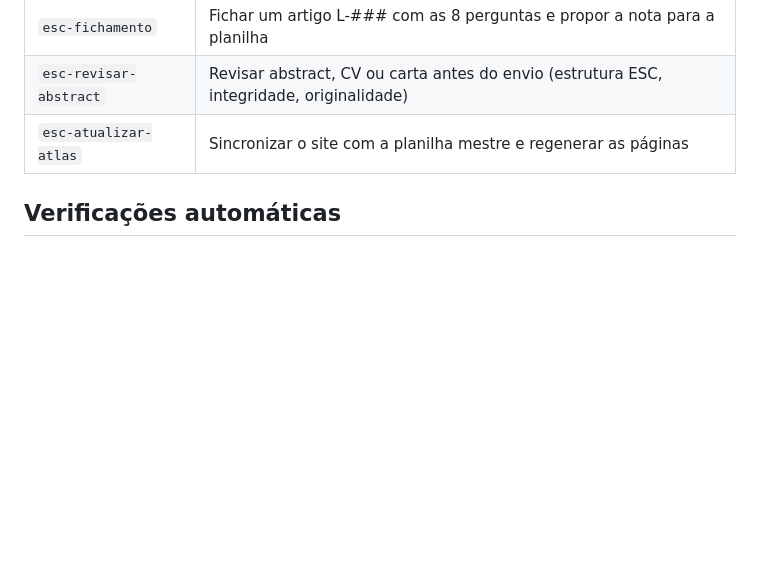
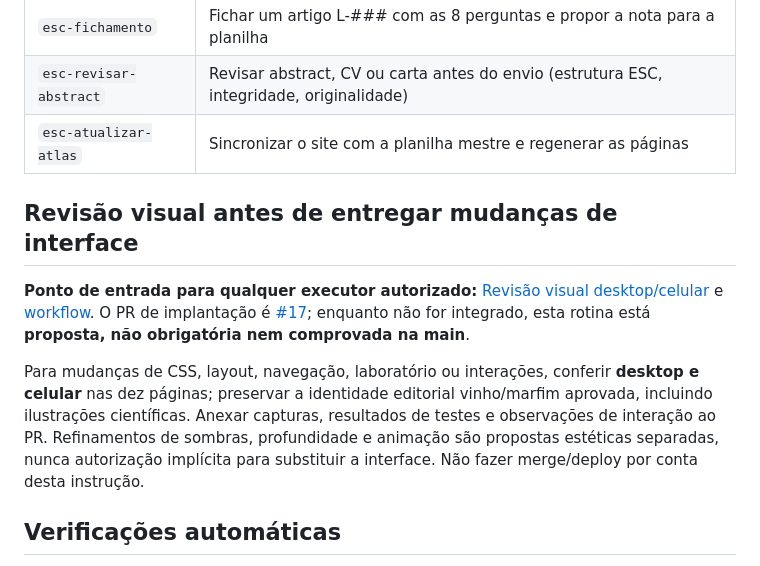
Before and after one commit to joyceradis/ESC, a Markdown page: README.md, the part around the change. GitHub-like rendering; blank space fills up the shorter version.

Commit message:
docs: conectar fluxo responsivo aos pontos de entrada dos agentes

```diff
--- a/README.md
+++ b/README.md
@@ -50,6 +50,12 @@ Em `.claude/skills/`, no formato do repositório oficial de skills da Anthropic
 | `esc-revisar-abstract` | Revisar abstract, CV ou carta antes do envio (estrutura ESC, integridade, originalidade) |
 | `esc-atualizar-atlas` | Sincronizar o site com a planilha mestre e regenerar as páginas |
 
+## Revisão visual antes de entregar mudanças de interface
+
+**Ponto de entrada para qualquer executor autorizado:** [Revisão visual desktop/celular](docs/revisao-visual.md) e [workflow](.github/workflows/revisao-visual.yml). O PR de implantação é [#17](https://github.com/joyceradis/ESC/pull/17); enquanto não for integrado, esta rotina está **proposta, não obrigatória nem comprovada na main**.
+
+Para mudanças de CSS, layout, navegação, laboratório ou interações, conferir **desktop e celular** nas dez páginas; preservar a identidade editorial vinho/marfim aprovada, incluindo ilustrações científicas. Anexar capturas, resultados de testes e observações de interação ao PR. Refinamentos de sombras, profundidade e animação são propostas estéticas separadas, nunca autorização implícita para substituir a interface. Não fazer merge/deploy por conta desta instrução.
+
 ## Verificações automáticas
 
 - **Verificar site** (`.github/workflows/verificar-site.yml`): a cada envio, confere a sintaxe do JavaScript, se as páginas da raiz batem com `src/`, os links internos e a consistência de `data.js`. Rode localmente com `python3 tools/check_site.py`; os simuladores também possuem testes em `tests/lab-math.test.mjs` executados por `node --test`.
```
